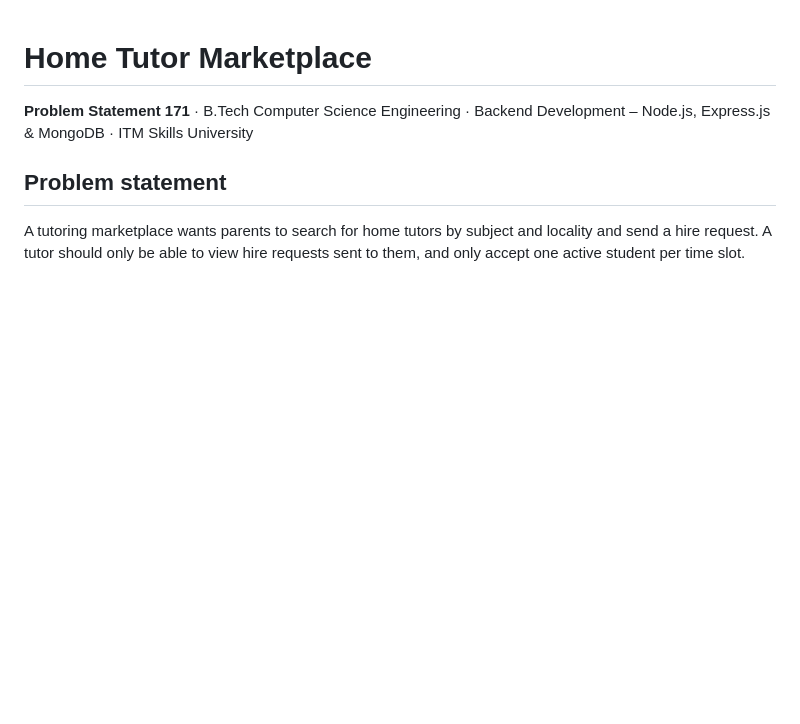
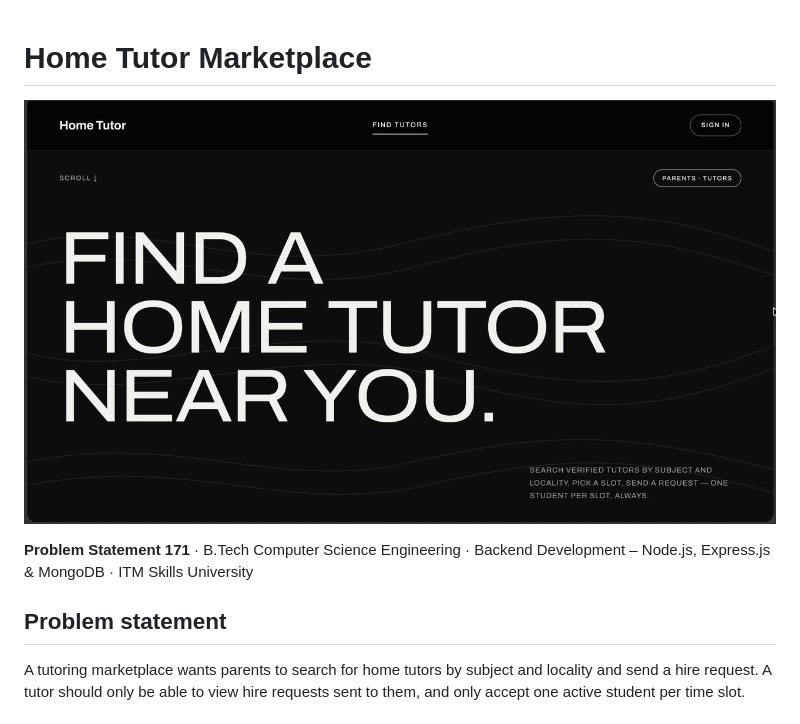
Before and after one commit to paarshviv12/home_tutor, a Markdown page: README.md, the part around the change. Drawn GitHub-style; pictures changed too: hometutor.gif (added); blank space fills up the shorter version.

Commit message:
Add demo GIF to README

```diff
--- a/README.md
+++ b/README.md
@@ -1,4 +1,6 @@
 # Home Tutor Marketplace
+
+![Home Tutor Marketplace demo](hometutor.gif)
 
 **Problem Statement 171** · B.Tech Computer Science Engineering · Backend Development – Node.js, Express.js & MongoDB · ITM Skills University
 
```
